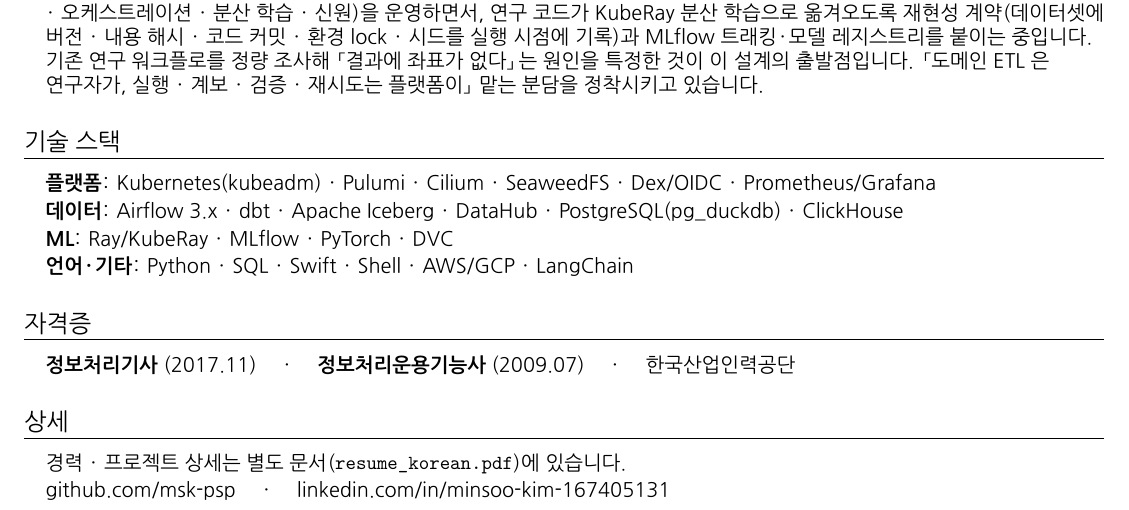
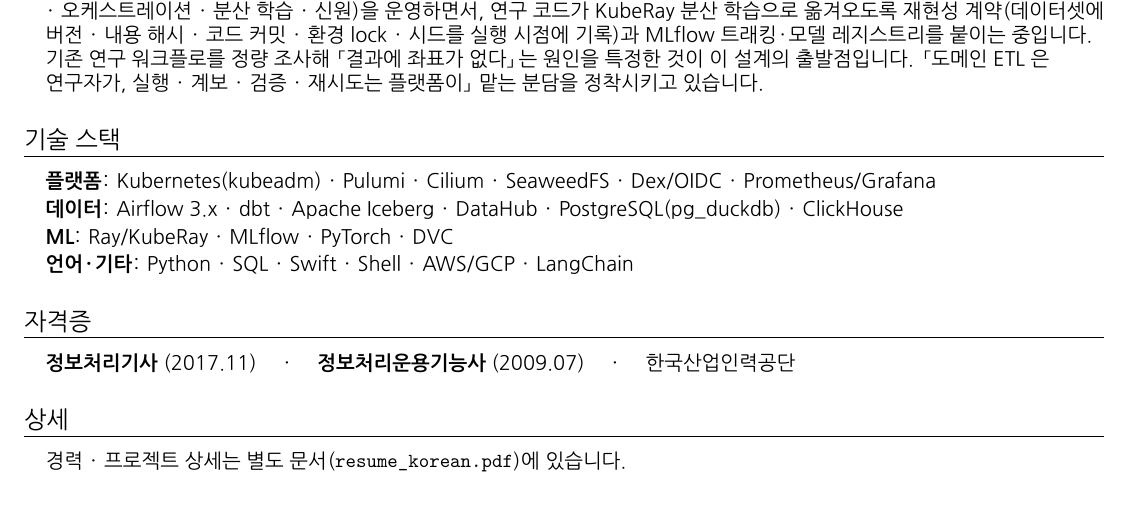
Before and after one commit to msk-psp/resume, a LaTeX CV (resume_brief_korean.tex, which reads src/korean/brief.tex): part of the page, cut so that both start at the same text. Compiled offline with XeLaTeX; a missing font is replaced by an installed copy or a similar font.

Commit message:
brief 최하단 상세에서 GitHub·LinkedIn 링크를 뺀다
상단 헤딩에 이미 같은 링크가 있어 중복이었다. 별도 상세 문서 안내만 남긴다.
공간이 남아 영문 Details 문장도 원래 표현으로 되돌린다. KR/EN 모두 1쪽 유지.

Co-Authored-By: Claude Opus 5 (1M context) <noreply@anthropic.com>
Claude-Session: https://claude.ai/code/session_01JJ4JrEUYkdh18j3qy8Aj9Z

```diff
--- a/src/korean/brief.tex
+++ b/src/korean/brief.tex
@@ -51,8 +51,6 @@
 \section{상세}
 \begin{itemize}[leftmargin=0.15in, label={}]
     \small{\item{
-    경력 · 프로젝트 상세는 별도 문서(\texttt{resume\_korean.pdf})에 있습니다. \\[2pt]
-    \href{https://github.com/msk-psp}{github.com/msk-psp} \quad · \quad
-    \href{https://www.linkedin.com/in/minsoo-kim-167405131}{linkedin.com/in/minsoo-kim-167405131}
+    경력 · 프로젝트 상세는 별도 문서(\texttt{resume\_korean.pdf})에 있습니다.
     }}
 \end{itemize}
```
Also changed, not shown: src/english/brief.tex (+1 -3 lines), resume_brief_english.pdf, resume_brief_korean.pdf.
